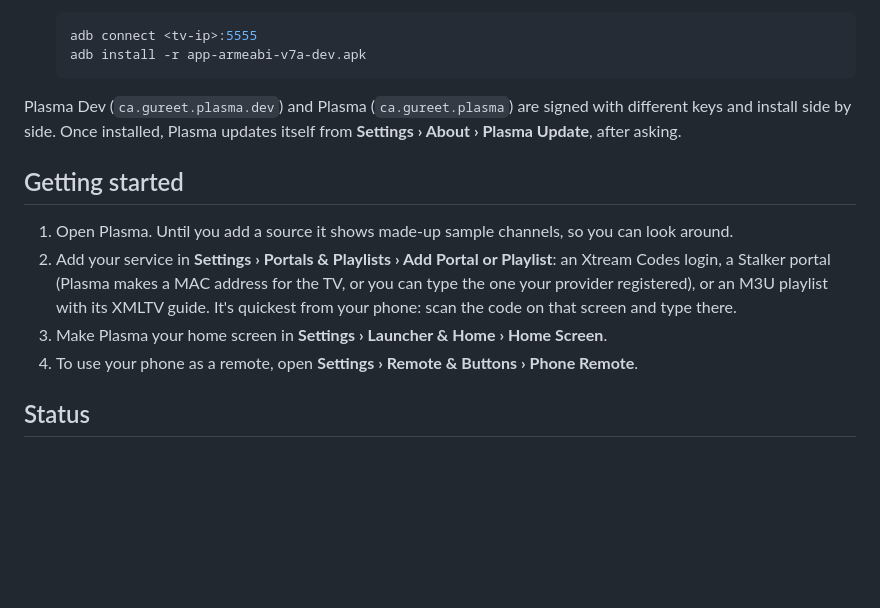
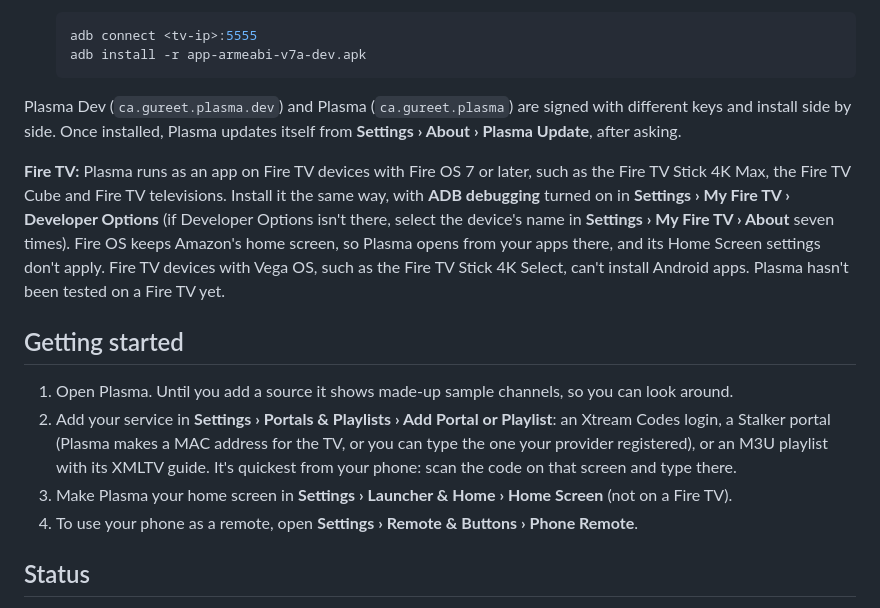
Before and after one commit to gureetk/plasma, a Markdown page: README.md, the part around the change. Drawn GitHub-style; blank space fills up the shorter version.

```diff
--- a/README.md
+++ b/README.md
@@ -99,11 +99,13 @@ To install one from a computer on the same network:
 
 Plasma Dev (`ca.gureet.plasma.dev`) and Plasma (`ca.gureet.plasma`) are signed with different keys and install side by side. Once installed, Plasma updates itself from **Settings › About › Plasma Update**, after asking.
 
+**Fire TV:** Plasma runs as an app on Fire TV devices with Fire OS 7 or later, such as the Fire TV Stick 4K Max, the Fire TV Cube and Fire TV televisions. Install it the same way, with **ADB debugging** turned on in **Settings › My Fire TV › Developer Options** (if Developer Options isn't there, select the device's name in **Settings › My Fire TV › About** seven times). Fire OS keeps Amazon's home screen, so Plasma opens from your apps there, and its Home Screen settings don't apply. Fire TV devices with Vega OS, such as the Fire TV Stick 4K Select, can't install Android apps. Plasma hasn't been tested on a Fire TV yet.
+
 ## Getting started
 
 1. Open Plasma. Until you add a source it shows made-up sample channels, so you can look around.
 2. Add your service in **Settings › Portals & Playlists › Add Portal or Playlist**: an Xtream Codes login, a Stalker portal (Plasma makes a MAC address for the TV, or you can type the one your provider registered), or an M3U playlist with its XMLTV guide. It's quickest from your phone: scan the code on that screen and type there.
-3. Make Plasma your home screen in **Settings › Launcher & Home › Home Screen**.
+3. Make Plasma your home screen in **Settings › Launcher & Home › Home Screen** (not on a Fire TV).
 4. To use your phone as a remote, open **Settings › Remote & Buttons › Phone Remote**.
 
 ## Status
```
Also changed, not shown: docs/decisions.md (+26 -0 lines).
